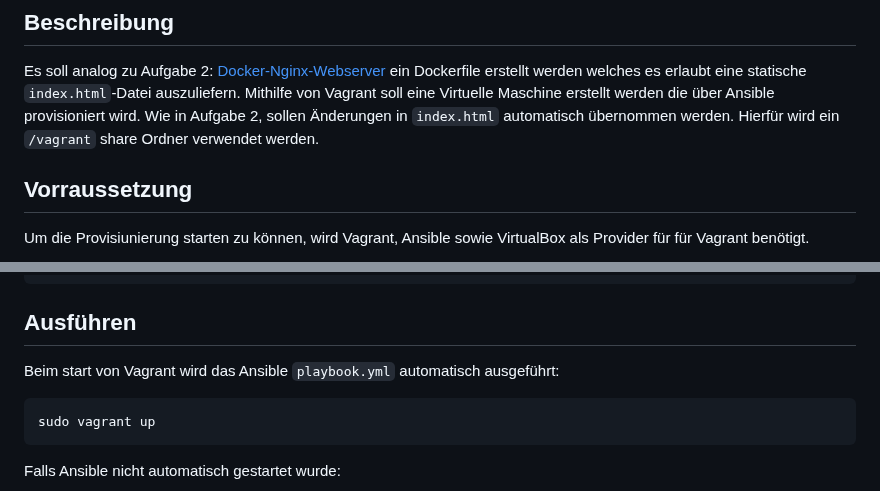
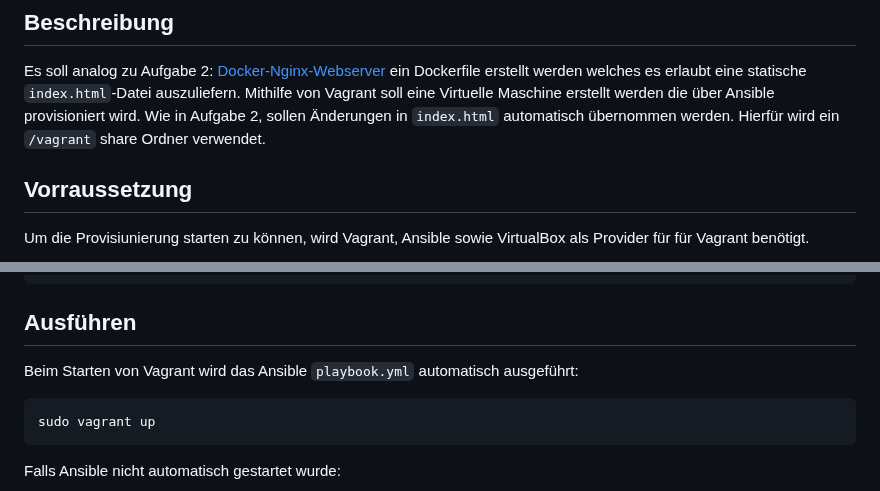
Before and after one commit to ckiri/dev-ops, a Markdown page: vagrant-box/README.md, 2 parts joined by grey strips. Drawn GitHub-style.

````diff
--- a/vagrant-box/README.md
+++ b/vagrant-box/README.md
@@ -4,8 +4,7 @@
 Es soll analog zu Aufgabe 2: [Docker-Nginx-Webserver](https://github.com/ckiri/dev-ops/tree/main/docker-nginx-webserver) ein Dockerfile erstellt werden welches es
 erlaubt eine statische `index.html`-Datei auszuliefern. Mithilfe von Vagrant soll eine Virtuelle
 Maschine erstellt werden die über Ansible provisioniert wird. Wie in Aufgabe 2, sollen Änderungen
-in `index.html` automatisch übernommen werden. Hierfür wird ein `/vagrant` share Ordner verwendet
-werden.
+in `index.html` automatisch übernommen werden. Hierfür wird ein `/vagrant` share Ordner verwendet.
 
 ## Vorraussetzung
 Um die Provisiunierung starten zu können, wird Vagrant, Ansible sowie VirtualBox als Provider für
@@ -27,7 +26,7 @@ sudo yum install ansible vagrant virtualbox
 ```
 
 ## Ausführen
-Beim start von Vagrant wird das Ansible `playbook.yml` automatisch ausgeführt:
+Beim Starten von Vagrant wird das Ansible `playbook.yml` automatisch ausgeführt:
 ```bash
 sudo vagrant up
 ```
````
Also changed, not shown: other parts of vagrant-box/README.md (+14 -14 lines).
